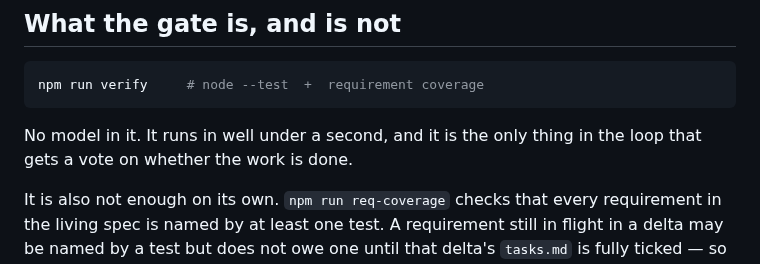
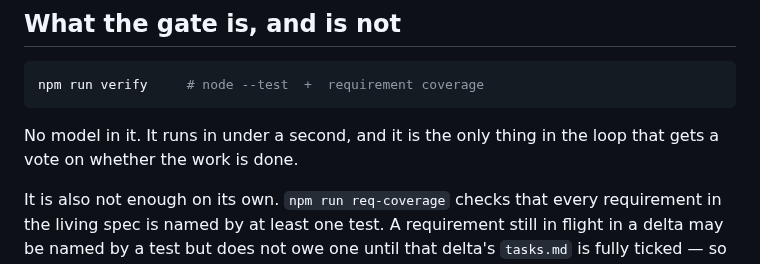
Before and after one commit to raunakkathuria/adlc, a Markdown page: CONCEPT.md, the part around the change. Drawn GitHub-style.

````diff
--- a/CONCEPT.md
+++ b/CONCEPT.md
@@ -99,7 +99,7 @@ This is not ceremony. It is the same reason a factory's quality inspector does n
 npm run verify     # node --test  +  requirement coverage
 ```
 
-No model in it. It runs in well under a second, and it is the only thing in the loop that gets a vote on whether the work is done.
+No model in it. It runs in under a second, and it is the only thing in the loop that gets a vote on whether the work is done.
 
 It is also not enough on its own. `npm run req-coverage` checks that every requirement in the living spec is named by at least one test. A requirement still in flight in a delta may be named by a test but does not owe one until that delta's `tasks.md` is fully ticked — so a spec PR is not red merely for describing work nobody has built, and a build that claims to be finished without a test is. It cannot check whether that test asserts the right thing. A test written from the implementation agrees with the implementation, passes forever, and reports nothing.
 
````
Also changed, not shown: AGENTS.md (+1 -1 lines).
